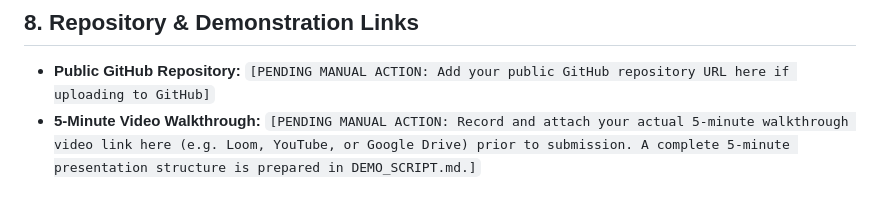
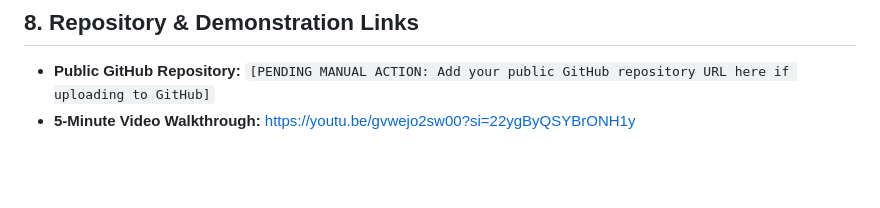
Before and after one commit to nandu-deadly/VIKMO-DealerDesk, a Markdown page: README.md, the part around the change. Drawn GitHub-style; blank space fills up the shorter version.

Commit message:
Replace placeholder with actual video link
Updated the link for the 5-minute video walkthrough.

```diff
--- a/README.md
+++ b/README.md
@@ -287,4 +287,4 @@ python smoke_test.py --base-url http://127.0.0.1:8000 --all
 ## 8. Repository & Demonstration Links
 
 - **Public GitHub Repository:** `[PENDING MANUAL ACTION: Add your public GitHub repository URL here if uploading to GitHub]`
-- **5-Minute Video Walkthrough:** `[PENDING MANUAL ACTION: Record and attach your actual 5-minute walkthrough video link here (e.g. Loom, YouTube, or Google Drive) prior to submission. A complete 5-minute presentation structure is prepared in DEMO_SCRIPT.md.]`
+- **5-Minute Video Walkthrough:** https://youtu.be/gvwejo2sw00?si=22ygByQSYBrONH1y
```
